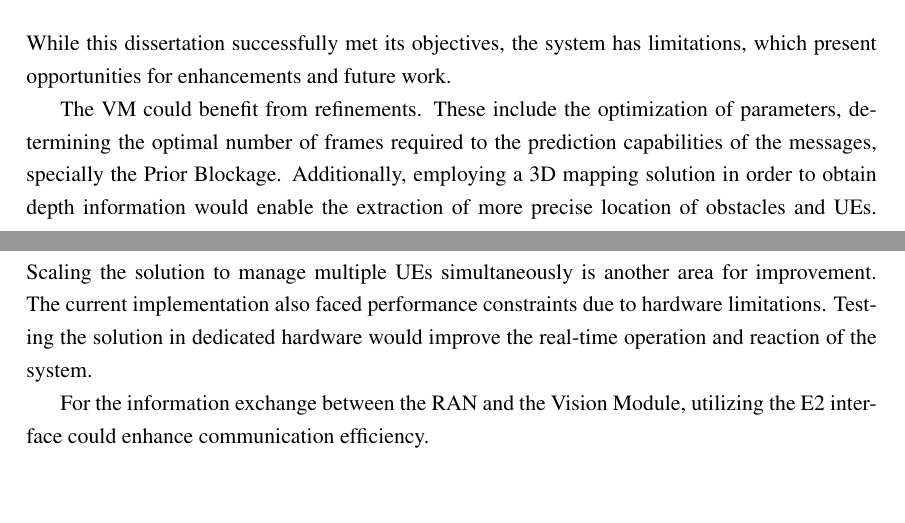
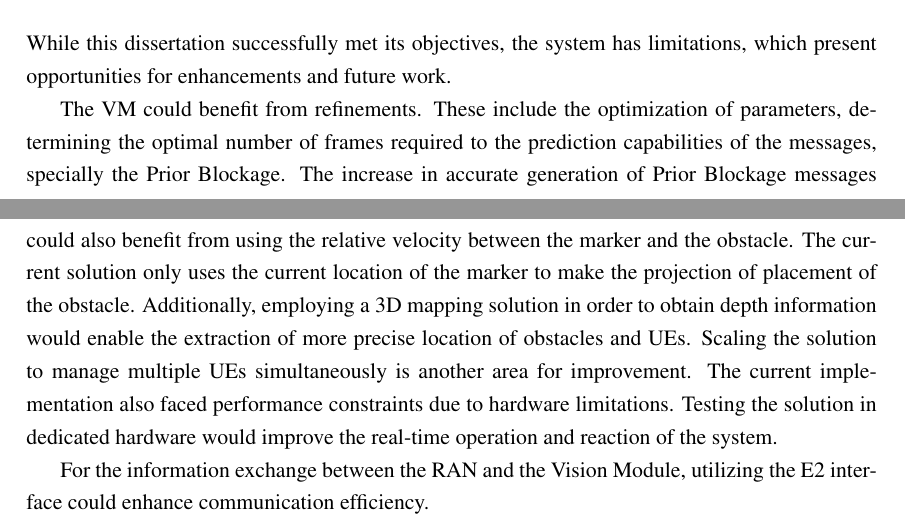
Before and after one commit to Carol5798/diss_doc, a LaTeX thesis (main.tex, which reads 05_conclusions.tex): two parts of pages 80 and 81 of 86, joined at a grey line, cut so that both start at the same text, the shorter picture padded with empty space. Compiled offline with pdfLaTeX.

Commit message:
now finally sent to revision

```diff
--- a/05_conclusions.tex
+++ b/05_conclusions.tex
@@ -55,6 +55,8 @@ While this dissertation successfully met its objectives, the system has limitati
 
 The VM could benefit from refinements.
 These include the optimization of parameters, determining the optimal number of frames required to the prediction capabilities of the messages, specially the Prior Blockage.
+The increase in accurate generation of Prior Blockage messages could also benefit from using the relative velocity between the marker and the obstacle.
+The current solution only uses the current location of the marker to make the projection of placement of the obstacle.
 Additionally, employing a 3D mapping solution in order to obtain depth information would enable the extraction of more precise location of obstacles and UEs.
 Scaling the solution to manage multiple UEs simultaneously is another area for improvement.
 The current implementation also faced performance constraints due to hardware limitations.
```
Also changed, not shown: 04_sys_validation.tex (+2 -0 lines).
